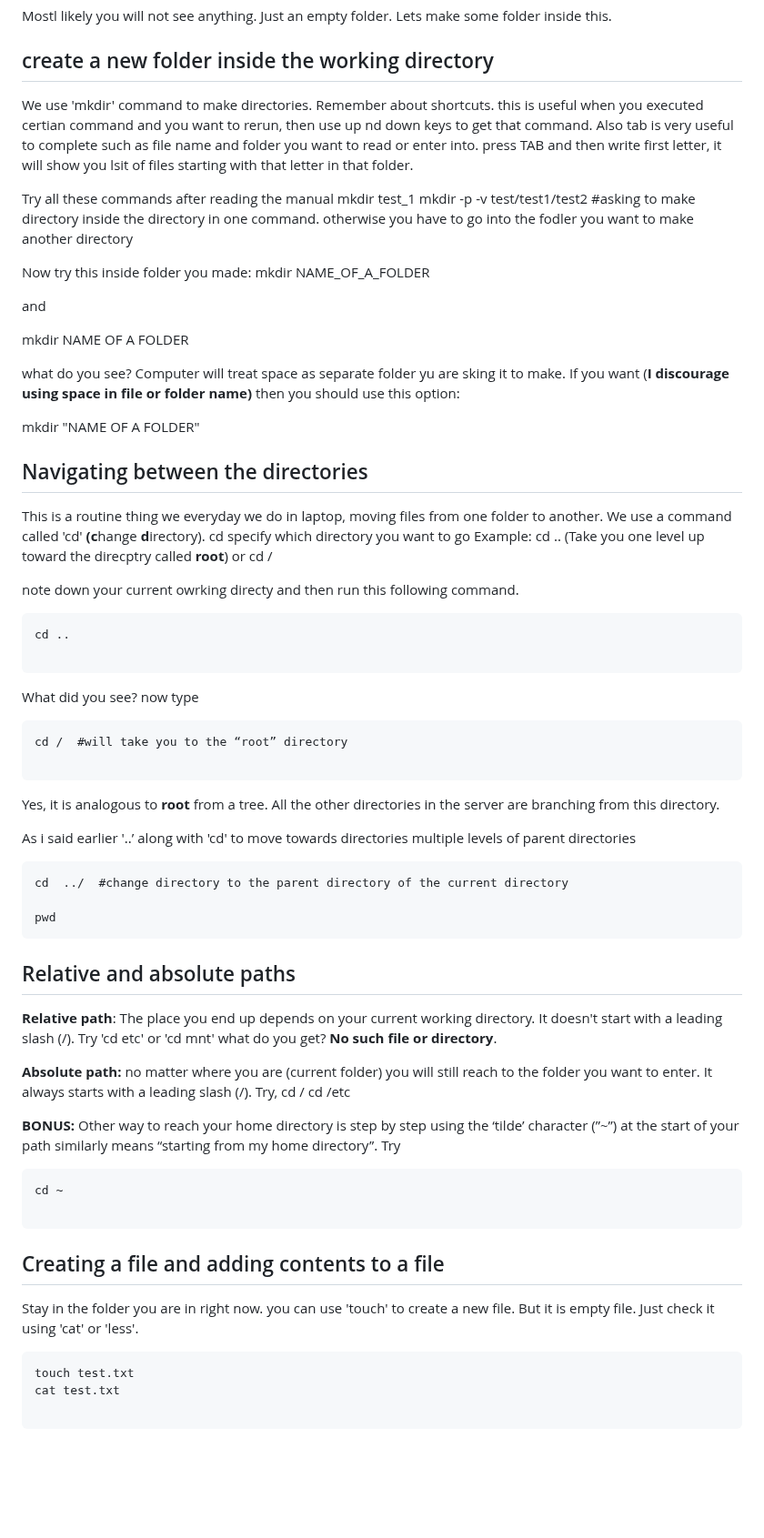
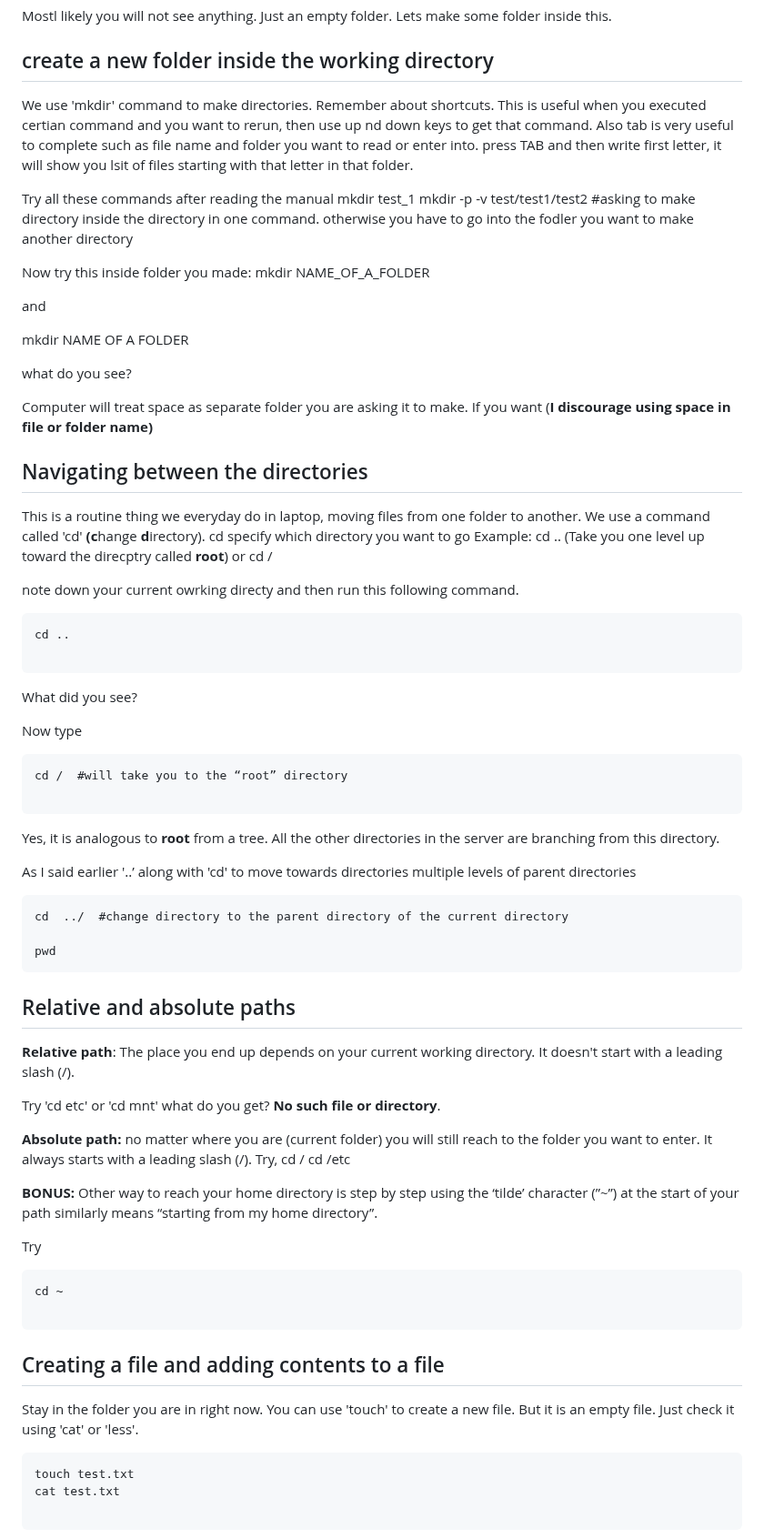
Before and after one commit to shri1984/study-images, a Markdown page: introduction_to bioinformatics.md, the part around one of its changes. Shown at 91% size. Rendered like a GitHub page; blank space fills up the shorter version.

````diff
--- a/introduction_to bioinformatics.md
+++ b/introduction_to bioinformatics.md
@@ -58,7 +58,7 @@ Mostl likely you will not see anything. Just an empty folder. Lets make some fol
 
 ## create a new folder inside the working directory
 
-We use 'mkdir' command to make directories. Remember about shortcuts. this is useful when you executed certian command and you want to rerun, then use up nd down keys to get that command. Also tab is very useful to complete such as file name and folder you want to read or enter into. press TAB and then write first letter, it will show you lsit of files starting with that letter in that folder.
+We use 'mkdir' command to make directories. Remember about shortcuts. This is useful when you executed certian command and you want to rerun, then use up nd down keys to get that command. Also tab is very useful to complete such as file name and folder you want to read or enter into. press TAB and then write first letter, it will show you lsit of files starting with that letter in that folder.
 
 Try all these commands after reading the manual
 mkdir test_1
@@ -72,23 +72,25 @@ and
 mkdir NAME OF A FOLDER
 
 what do you see?
-Computer will treat space as separate folder yu are sking it to make. If you want (**I discourage using space in file or folder name)** then you should use this option:
 
-mkdir "NAME OF A FOLDER"
+Computer will treat space as separate folder you are asking it to make. If you want (**I discourage using space in file or folder name)**
 
 ## Navigating between the directories
-This is a routine thing we everyday we do in laptop, moving files from one folder to another.
+
+This is a routine thing we everyday do in laptop, moving files from one folder to another.
 We use a command called 'cd' **(c**hange **d**irectory).
 cd  specify which directory you want to go
 Example:  cd .. (Take you one level up toward the direcptry called **root**) or cd /
 
 note down your current owrking directy and then run this following command.
+
 ```
 cd ..
 
 ```
 What did you see?
-now type
+
+Now type
 
 ```
 cd /  #will take you to the “root” directory
@@ -96,7 +98,7 @@ cd /  #will take you to the “root” directory
 ```
 Yes, it is analogous to **root** from a tree. All the other directories in the server are branching from this directory.
 
-As i said earlier '..’ along with 'cd' to move towards directories multiple levels of parent directories
+As I said earlier '..’ along with 'cd' to move towards directories multiple levels of parent directories
 
 ```
 cd  ../  #change directory to the parent directory of the current directory
@@ -104,10 +106,11 @@ cd  ../  #change directory to the parent directory of the current directory
 pwd
 ```
 
+## Relative and absolute paths
 
-## Relative and absolute paths
 **Relative path**: The place you end up depends on your current working directory. It doesn't start with a leading slash (/).
- Try 'cd etc' or 'cd mnt'
+
+Try 'cd etc' or 'cd mnt'
 what do you get? **No such file or directory**.
 
 **Absolute path:**  no matter where you are (current folder) you will still reach to the folder you want to enter. It always starts with a leading slash (/).
@@ -116,6 +119,7 @@ cd /
 cd /etc
 
 **BONUS:** Other way to reach your home directory is step by step using the ‘tilde’ character (”~”) at the start of your path similarly means “starting from my home directory”.
+
 Try
 ```
 cd ~
@@ -123,7 +127,8 @@ cd ~
 ```
 
 ## Creating a file and adding contents to a file
-Stay in the folder you are in right now. you can use 'touch' to create a new file. But it is empty file. Just check it using 'cat' or 'less'.
+
+Stay in the folder you are in right now. You can use 'touch' to create a new file. But it is an empty file. Just check it using 'cat' or 'less'.
 
 ```
 touch test.txt
````
Also changed, not shown: other parts of introduction_to bioinformatics.md (+14 -5 lines).
